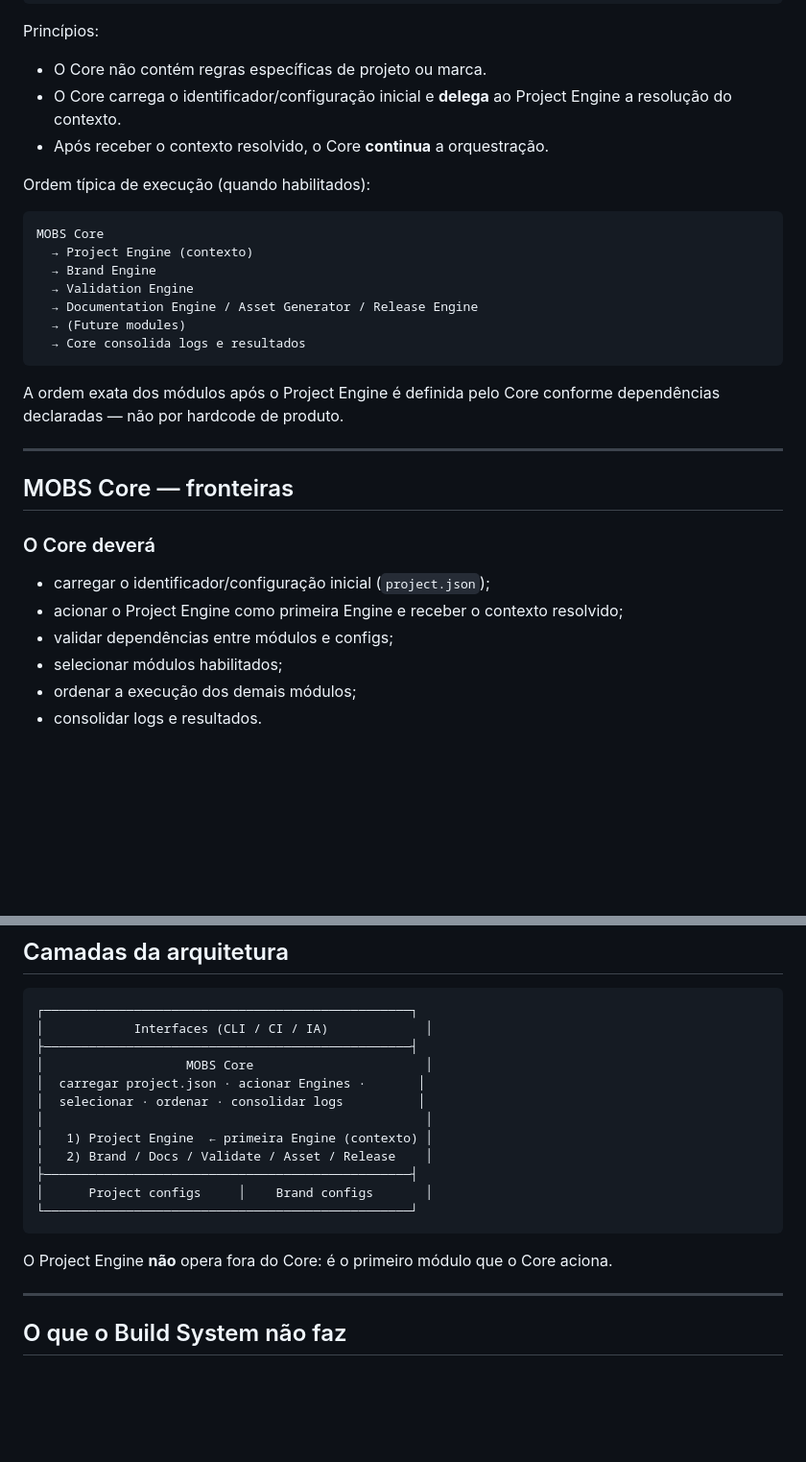
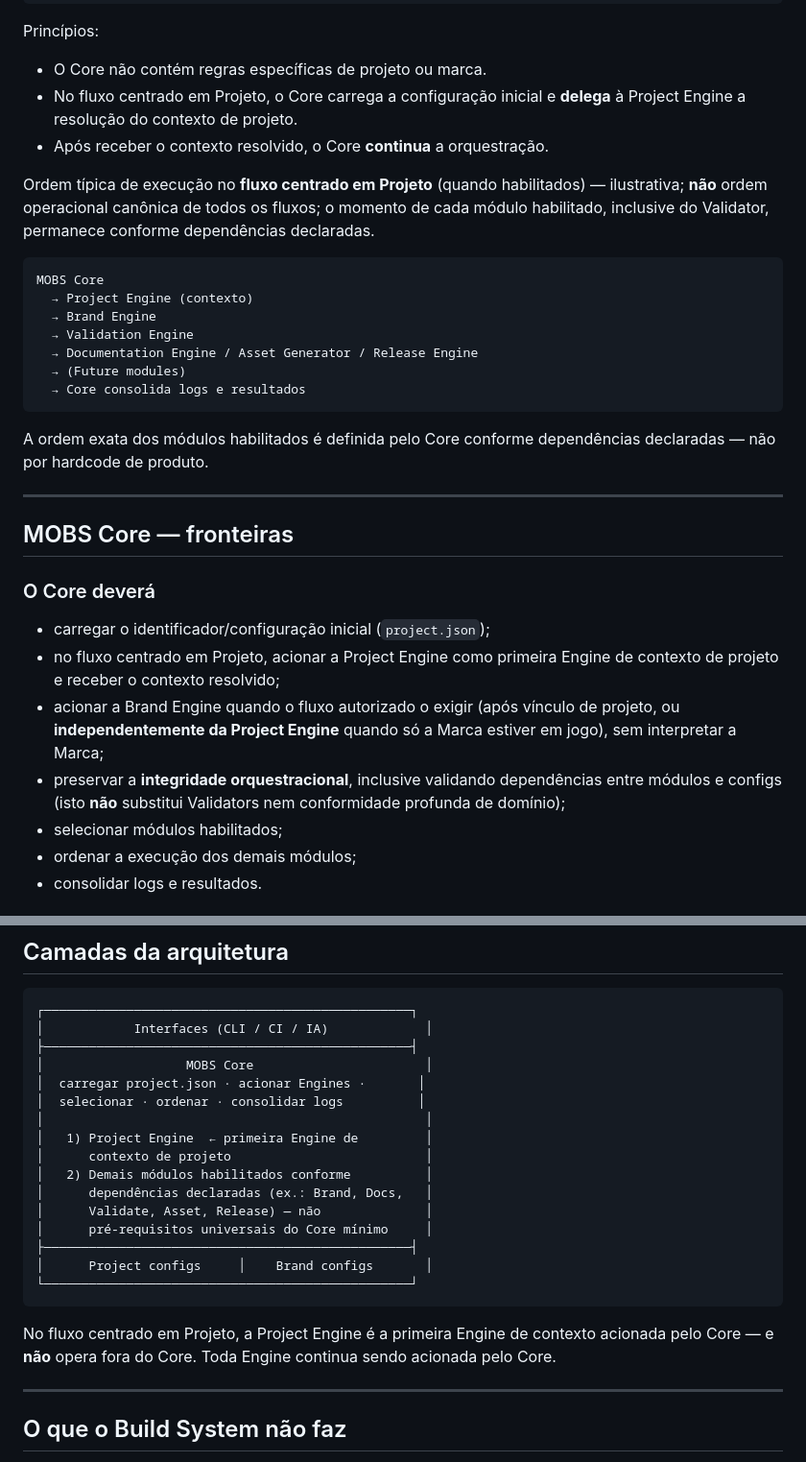
Before and after one commit to gitmanoz/M.O.P, a Markdown page: project/automation/BUILD_SYSTEM.md, 2 parts joined by grey strips. Shown at 96% size. Rendered like a GitHub page; blank space fills up the shorter version.

Commit message:
docs: qualify context engine orchestration flows
Co-authored-by: Cursor <cursoragent@cursor.com>

````diff
--- a/project/automation/BUILD_SYSTEM.md
+++ b/project/automation/BUILD_SYSTEM.md
@@ -69,10 +76,10 @@ Logs e resultados consolidados
 Princípios:
 
 - O Core não contém regras específicas de projeto ou marca.
-- O Core carrega o identificador/configuração inicial e **delega** ao Project Engine a resolução do contexto.
+- No fluxo centrado em Projeto, o Core carrega a configuração inicial e **delega** à Project Engine a resolução do contexto de projeto.
 - Após receber o contexto resolvido, o Core **continua** a orquestração.
 
-Ordem típica de execução (quando habilitados):
+Ordem típica de execução no **fluxo centrado em Projeto** (quando habilitados) — ilustrativa; **não** ordem operacional canônica de todos os fluxos; o momento de cada módulo habilitado, inclusive do Validator, permanece conforme dependências declaradas.
 
 ```
 MOBS Core
@@ -84,7 +91,7 @@ MOBS Core
   → Core consolida logs e resultados
 ```
 
-A ordem exata dos módulos após o Project Engine é definida pelo Core conforme dependências declaradas — não por hardcode de produto.
+A ordem exata dos módulos habilitados é definida pelo Core conforme dependências declaradas — não por hardcode de produto.
 
 ---
 
@@ -93,8 +100,9 @@ A ordem exata dos módulos após o Project Engine é definida pelo Core conforme
 ### O Core deverá
 
 - carregar o identificador/configuração inicial (`project.json`);
-- acionar o Project Engine como primeira Engine e receber o contexto resolvido;
-- validar dependências entre módulos e configs;
+- no fluxo centrado em Projeto, acionar a Project Engine como primeira Engine de contexto de projeto e receber o contexto resolvido;
+- acionar a Brand Engine quando o fluxo autorizado o exigir (após vínculo de projeto, ou **independentemente da Project Engine** quando só a Marca estiver em jogo), sem interpretar a Marca;
+- preservar a **integridade orquestracional**, inclusive validando dependências entre módulos e configs (isto **não** substitui Validators nem conformidade profunda de domínio);
 - selecionar módulos habilitados;
 - ordenar a execução dos demais módulos;
 - consolidar logs e resultados.
@@ -184,14 +196,18 @@ Reservados em `future/` e no roadmap.
 │  carregar project.json · acionar Engines ·       │
 │  selecionar · ordenar · consolidar logs          │
 │                                                   │
-│   1) Project Engine  ← primeira Engine (contexto) │
-│   2) Brand / Docs / Validate / Asset / Release    │
+│   1) Project Engine  ← primeira Engine de         │
+│      contexto de projeto                          │
+│   2) Demais módulos habilitados conforme          │
+│      dependências declaradas (ex.: Brand, Docs,   │
+│      Validate, Asset, Release) — não              │
+│      pré-requisitos universais do Core mínimo     │
 ├─────────────────────────────────────────────────┤
 │      Project configs     │    Brand configs       │
 └─────────────────────────────────────────────────┘
 ```
 
-O Project Engine **não** opera fora do Core: é o primeiro módulo que o Core aciona.
+No fluxo centrado em Projeto, a Project Engine é a primeira Engine de contexto acionada pelo Core — e **não** opera fora do Core. Toda Engine continua sendo acionada pelo Core.
 
 ---
 
````
Also changed, not shown: other parts of project/automation/BUILD_SYSTEM.md (+16 -5 lines), 1 other file.
